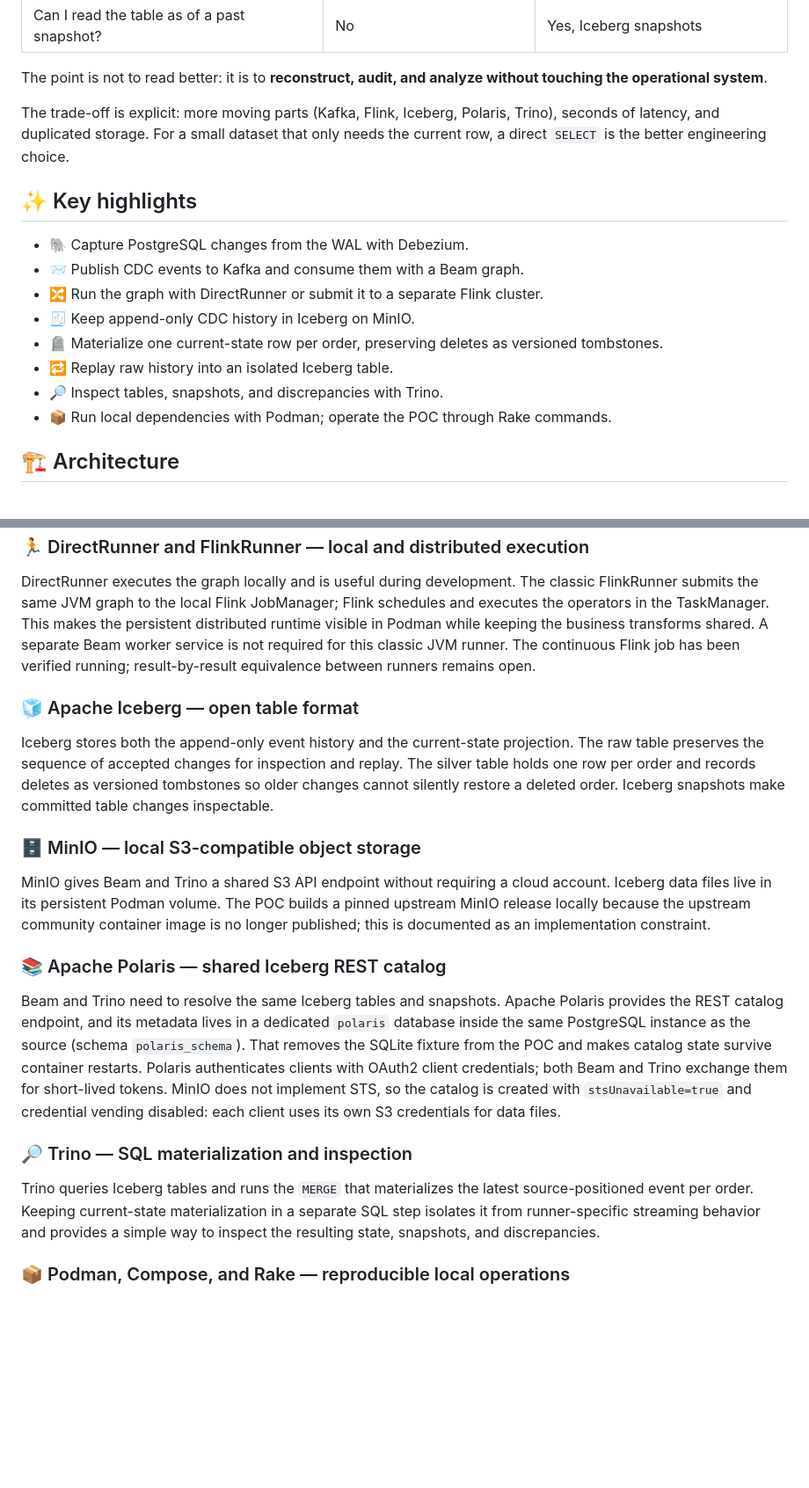
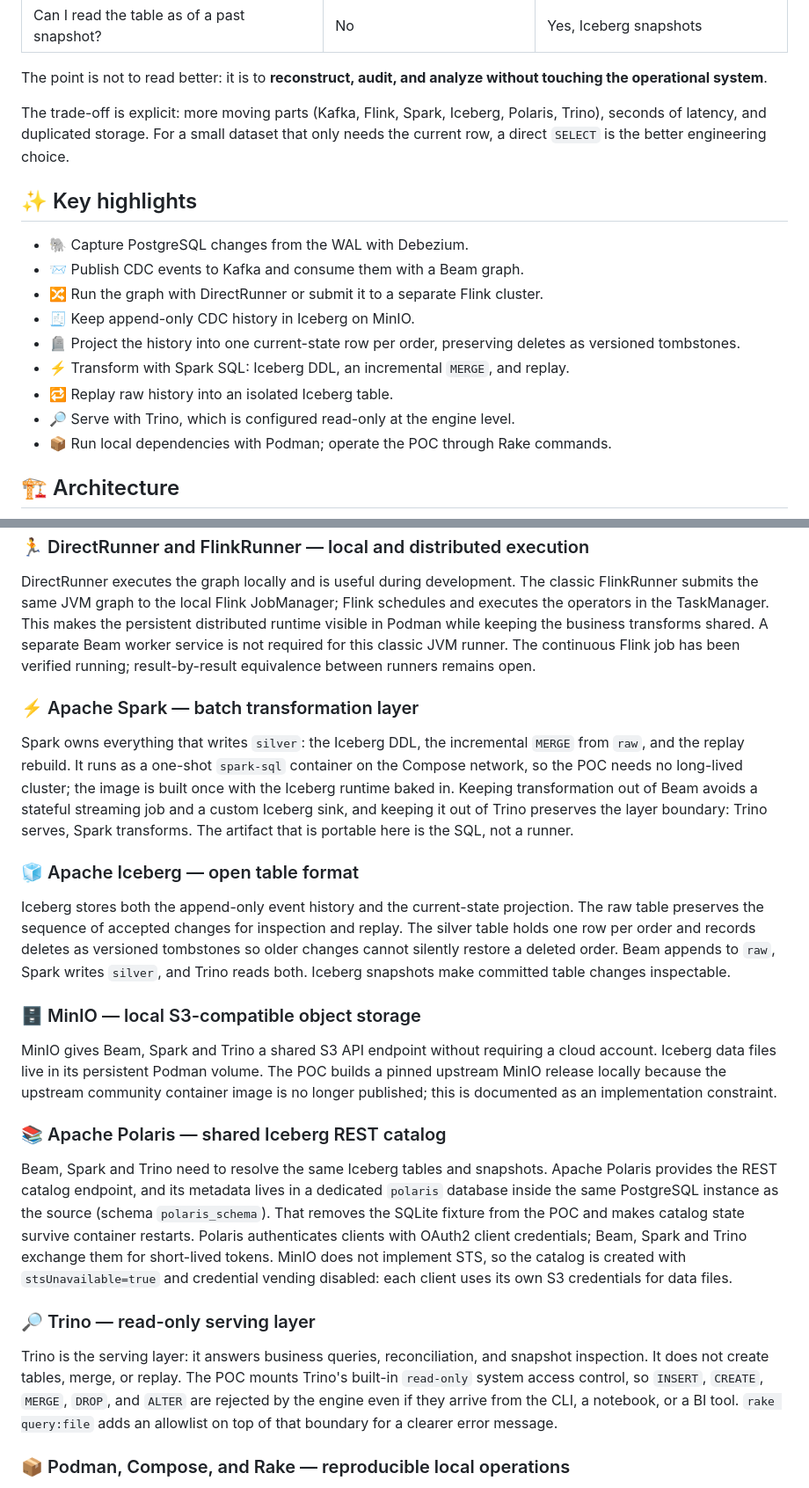
Before and after one commit to sergio11/portable_cdc_lakehouse_poc, a Markdown page: README.md, 2 parts joined by grey strips. Shown at 88% size. GitHub-like rendering; blank space fills up the shorter version.

```diff
--- a/README.md
+++ b/README.md
@@ -30,7 +30,7 @@ PostgreSQL answers *what is the state now*. This POC also answers *how did it ge
 
 The point is not to read better: it is to **reconstruct, audit, and analyze without touching the operational system**.
 
-The trade-off is explicit: more moving parts (Kafka, Flink, Iceberg, Polaris, Trino), seconds of latency, and duplicated storage. For a small dataset that only needs the current row, a direct `SELECT` is the better engineering choice.
+The trade-off is explicit: more moving parts (Kafka, Flink, Spark, Iceberg, Polaris, Trino), seconds of latency, and duplicated storage. For a small dataset that only needs the current row, a direct `SELECT` is the better engineering choice.
 
 ## ✨ Key highlights
 
@@ -38,9 +38,10 @@ The trade-off is explicit: more moving parts (Kafka, Flink, Iceberg, Polaris, Tr
 - 📨 Publish CDC events to Kafka and consume them with a Beam graph.
 - 🔀 Run the graph with DirectRunner or submit it to a separate Flink cluster.
 - 🧾 Keep append-only CDC history in Iceberg on MinIO.
-- 🪦 Materialize one current-state row per order, preserving deletes as versioned tombstones.
+- 🪦 Project the history into one current-state row per order, preserving deletes as versioned tombstones.
+- ⚡ Transform with Spark SQL: Iceberg DDL, an incremental `MERGE`, and replay.
 - 🔁 Replay raw history into an isolated Iceberg table.
-- 🔎 Inspect tables, snapshots, and discrepancies with Trino.
+- 🔎 Serve with Trino, which is configured read-only at the engine level.
 - 📦 Run local dependencies with Podman; operate the POC through Rake commands.
 
 ## 🏗️ Architecture
@@ -132,21 +137,25 @@ The pipeline is written in Scala 2.13 using Beam's Java SDK. Beam provides one g
 
 DirectRunner executes the graph locally and is useful during development. The classic FlinkRunner submits the same JVM graph to the local Flink JobManager; Flink schedules and executes the operators in the TaskManager. This makes the persistent distributed runtime visible in Podman while keeping the business transforms shared. A separate Beam worker service is not required for this classic JVM runner. The continuous Flink job has been verified running; result-by-result equivalence between runners remains open.
 
+### ⚡ Apache Spark — batch transformation layer
+
+Spark owns everything that writes `silver`: the Iceberg DDL, the incremental `MERGE` from `raw`, and the replay rebuild. It runs as a one-shot `spark-sql` container on the Compose network, so the POC needs no long-lived cluster; the image is built once with the Iceberg runtime baked in. Keeping transformation out of Beam avoids a stateful streaming job and a custom Iceberg sink, and keeping it out of Trino preserves the layer boundary: Trino serves, Spark transforms. The artifact that is portable here is the SQL, not a runner.
+
 ### 🧊 Apache Iceberg — open table format
 
-Iceberg stores both the append-only event history and the current-state projection. The raw table preserves the sequence of accepted changes for inspection and replay. The silver table holds one row per order and records deletes as versioned tombstones so older changes cannot silently restore a deleted order. Iceberg snapshots make committed table changes inspectable.
+Iceberg stores both the append-only event history and the current-state projection. The raw table preserves the sequence of accepted changes for inspection and replay. The silver table holds one row per order and records deletes as versioned tombstones so older changes cannot silently restore a deleted order. Beam appends to `raw`, Spark writes `silver`, and Trino reads both. Iceberg snapshots make committed table changes inspectable.
 
 ### 🗄️ MinIO — local S3-compatible object storage
 
-MinIO gives Beam and Trino a shared S3 API endpoint without requiring a cloud account. Iceberg data files live in its persistent Podman volume. The POC builds a pinned upstream MinIO release locally because the upstream community container image is no longer published; this is documented as an implementation constraint.
+MinIO gives Beam, Spark and Trino a shared S3 API endpoint without requiring a cloud account. Iceberg data files live in its persistent Podman volume. The POC builds a pinned upstream MinIO release locally because the upstream community container image is no longer published; this is documented as an implementation constraint.
 
 ### 📚 Apache Polaris — shared Iceberg REST catalog
 
-Beam and Trino need to resolve the same Iceberg tables and snapshots. Apache Polaris provides the REST catalog endpoint, and its metadata lives in a dedicated `polaris` database inside the same PostgreSQL instance as the source (schema `polaris_schema`). That removes the SQLite fixture from the POC and makes catalog state survive container restarts. Polaris authenticates clients with OAuth2 client credentials; both Beam and Trino exchange them for short-lived tokens. MinIO does not implement STS, so the catalog is created with `stsUnavailable=true` and credential vending disabled: each client uses its own S3 credentials for data files.
+Beam, Spark and Trino need to resolve the same Iceberg tables and snapshots. Apache Polaris provides the REST catalog endpoint, and its metadata lives in a dedicated `polaris` database inside the same PostgreSQL instance as the source (schema `polaris_schema`). That removes the SQLite fixture from the POC and makes catalog state survive container restarts. Polaris authenticates clients with OAuth2 client credentials; Beam, Spark and Trino exchange them for short-lived tokens. MinIO does not implement STS, so the catalog is created with `stsUnavailable=true` and credential vending disabled: each client uses its own S3 credentials for data files.
 
-### 🔎 Trino — SQL materialization and inspection
+### 🔎 Trino — read-only serving layer
 
-Trino queries Iceberg tables and runs the `MERGE` that materializes the latest source-positioned event per order. Keeping current-state materialization in a separate SQL step isolates it from runner-specific streaming behavior and provides a simple way to inspect the resulting state, snapshots, and discrepancies.
+Trino is the serving layer: it answers business queries, reconciliation, and snapshot inspection. It does not create tables, merge, or replay. The POC mounts Trino's built-in `read-only` system access control, so `INSERT`, `CREATE`, `MERGE`, `DROP`, and `ALTER` are rejected by the engine even if they arrive from the CLI, a notebook, or a BI tool. `rake query:file` adds an allowlist on top of that boundary for a clearer error message.
 
 ### 📦 Podman, Compose, and Rake — reproducible local operations
 
```
Also changed, not shown: other parts of README.md (+109 -35 lines), docs/screenshots/02-trino-merge-query.png (deleted), docs/screenshots/06-terminal-evidence.png.
